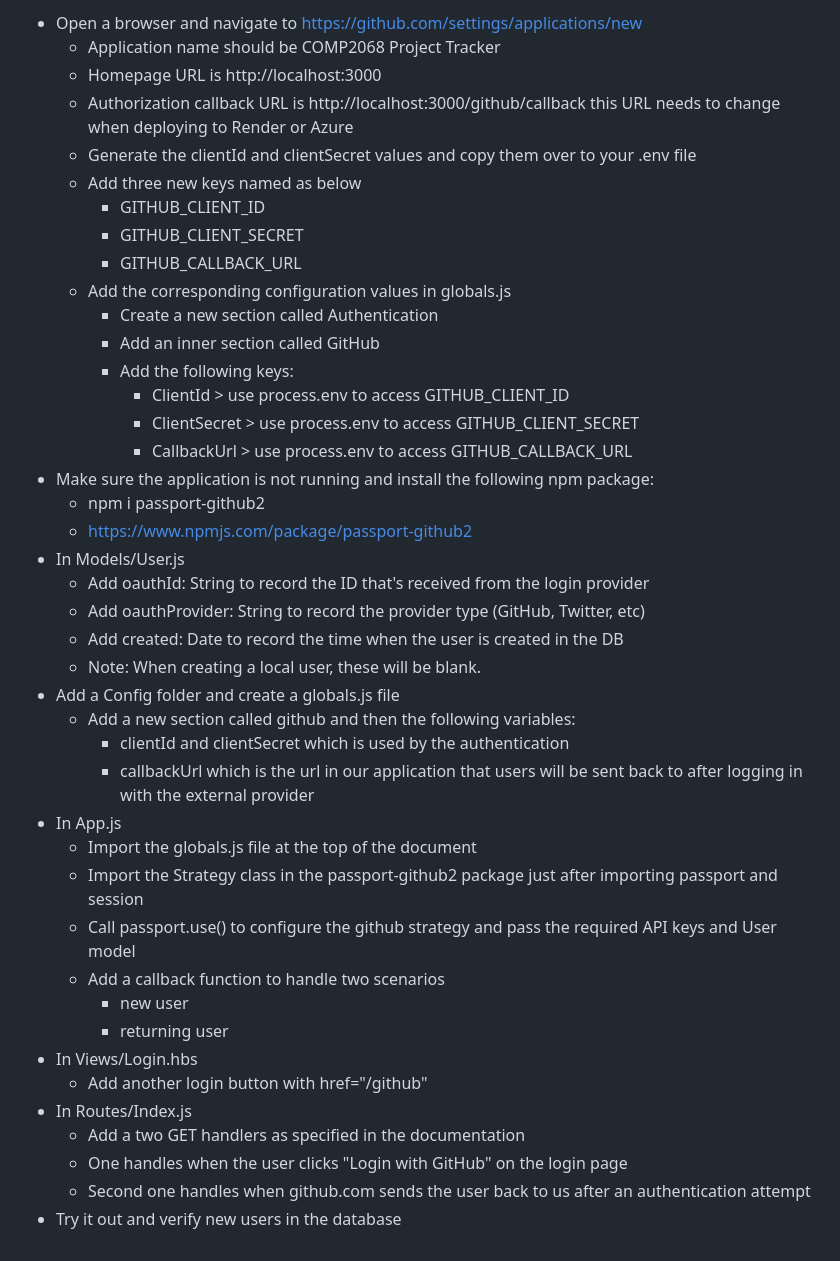
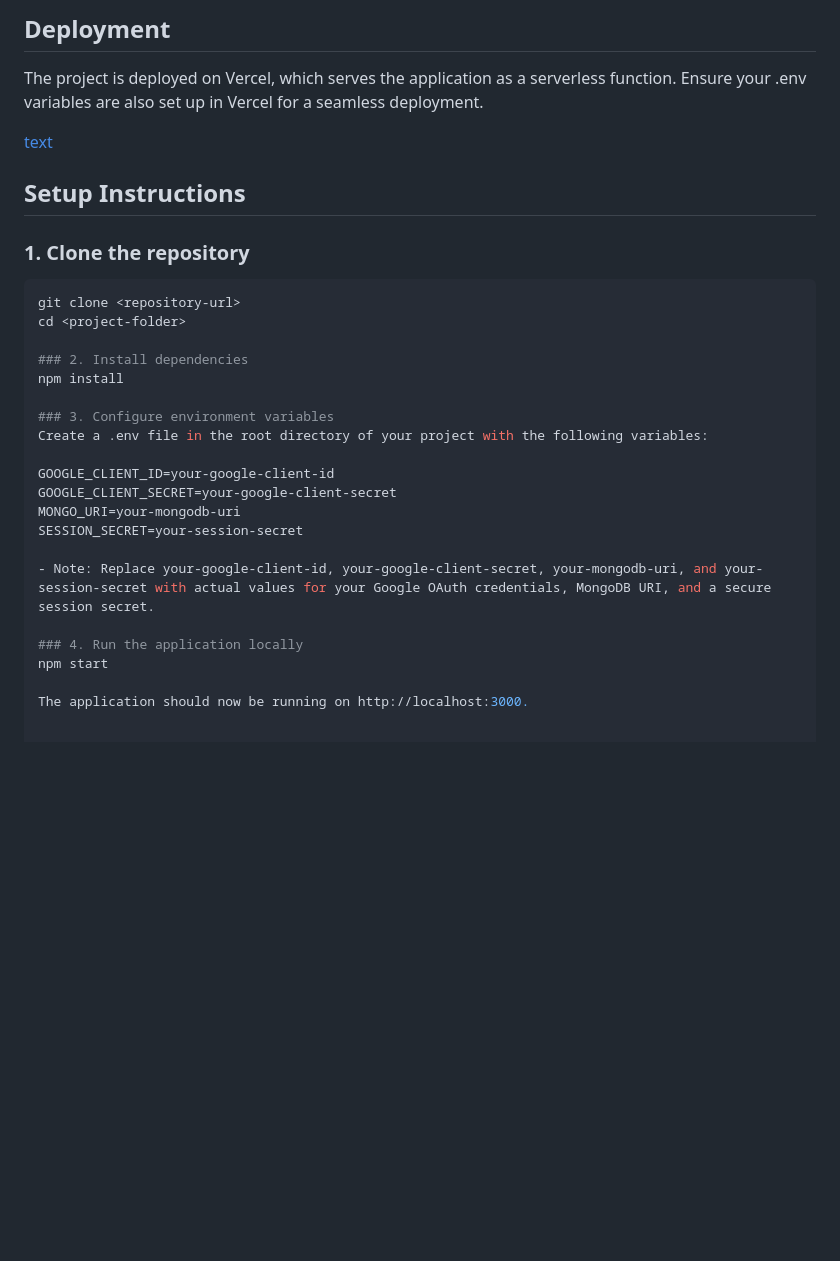
Before and after one commit to CarolinaArceEspinoza/Frameworks_LocalAuthentication, a Markdown page: README.md, the part around one of its changes. Drawn GitHub-style; blank space fills up the shorter version.

````diff
--- a/README.md
+++ b/README.md
@@ -55,43 +34,31 @@
 
-- Open a browser and navigate to https://github.com/settings/applications/new
-    - Application name should be COMP2068 Project Tracker
-    - Homepage URL is http://localhost:3000
-    - Authorization callback URL is http://localhost:3000/github/callback this URL needs to change when deploying to Render or Azure
-    - Generate the clientId and clientSecret values and copy them over to your .env file
-    - Add three new keys named as below
-        - GITHUB_CLIENT_ID
-        - GITHUB_CLIENT_SECRET
-        - GITHUB_CALLBACK_URL
-    - Add the corresponding configuration values in globals.js
-        - Create a new section called Authentication
-        - Add an inner section called GitHub
-        - Add the following keys:
-            - ClientId > use process.env to access GITHUB_CLIENT_ID
-            - ClientSecret > use process.env to access GITHUB_CLIENT_SECRET
-            - CallbackUrl > use process.env to access GITHUB_CALLBACK_URL
-- Make sure the application is not running and install the following npm package:
-    - npm i passport-github2
-    - https://www.npmjs.com/package/passport-github2
-- In Models/User.js
-    - Add oauthId: String to record the ID that's received from the login provider
-    - Add oauthProvider: String to record the provider type (GitHub, Twitter, etc)
-    - Add created: Date to record the time when the user is created in the DB
-    - Note: When creating a local user, these will be blank.
-- Add a Config folder and create a globals.js file
-    - Add a new section called github and then the following variables:
-        - clientId and clientSecret which is used by the authentication
-        - callbackUrl which is the url in our application that users will be sent back to after logging in with the external provider
-- In App.js
-    - Import the globals.js file at the top of the document
-    - Import the Strategy class in the passport-github2 package just after importing passport and session
-    - Call passport.use() to configure the github strategy and pass the required API keys and User model
-    - Add a callback function to handle two scenarios
-        - new user
-        - returning user
-- In Views/Login.hbs
-    - Add another login button with href="/github"
-- In Routes/Index.js
-    - Add a two GET handlers as specified in the documentation
-    - One handles when the user clicks "Login with GitHub" on the login page
-    - Second one handles when github.com sends the user back to us after an authentication attempt
-- Try it out and verify new users in the database
+## Deployment
+The project is deployed on Vercel, which serves the application as a serverless function. Ensure your .env variables are also set up in Vercel for a seamless deployment.
+
+[text](https://frameworks-local-authentication.vercel.app/)
+
+
+## Setup Instructions
+
+### 1. Clone the repository
+```bash
+git clone <repository-url>
+cd <project-folder>
+
+### 2. Install dependencies
+npm install
+
+### 3. Configure environment variables
+Create a .env file in the root directory of your project with the following variables:
+
+GOOGLE_CLIENT_ID=your-google-client-id
+GOOGLE_CLIENT_SECRET=your-google-client-secret
+MONGO_URI=your-mongodb-uri
+SESSION_SECRET=your-session-secret
+
+- Note: Replace your-google-client-id, your-google-client-secret, your-mongodb-uri, and your-session-secret with actual values for your Google OAuth credentials, MongoDB URI, and a secure session secret.
+
+### 4. Run the application locally
+npm start
+
+The application should now be running on http://localhost:3000.
````
Also changed, not shown: other parts of README.md (+28 -49 lines).
